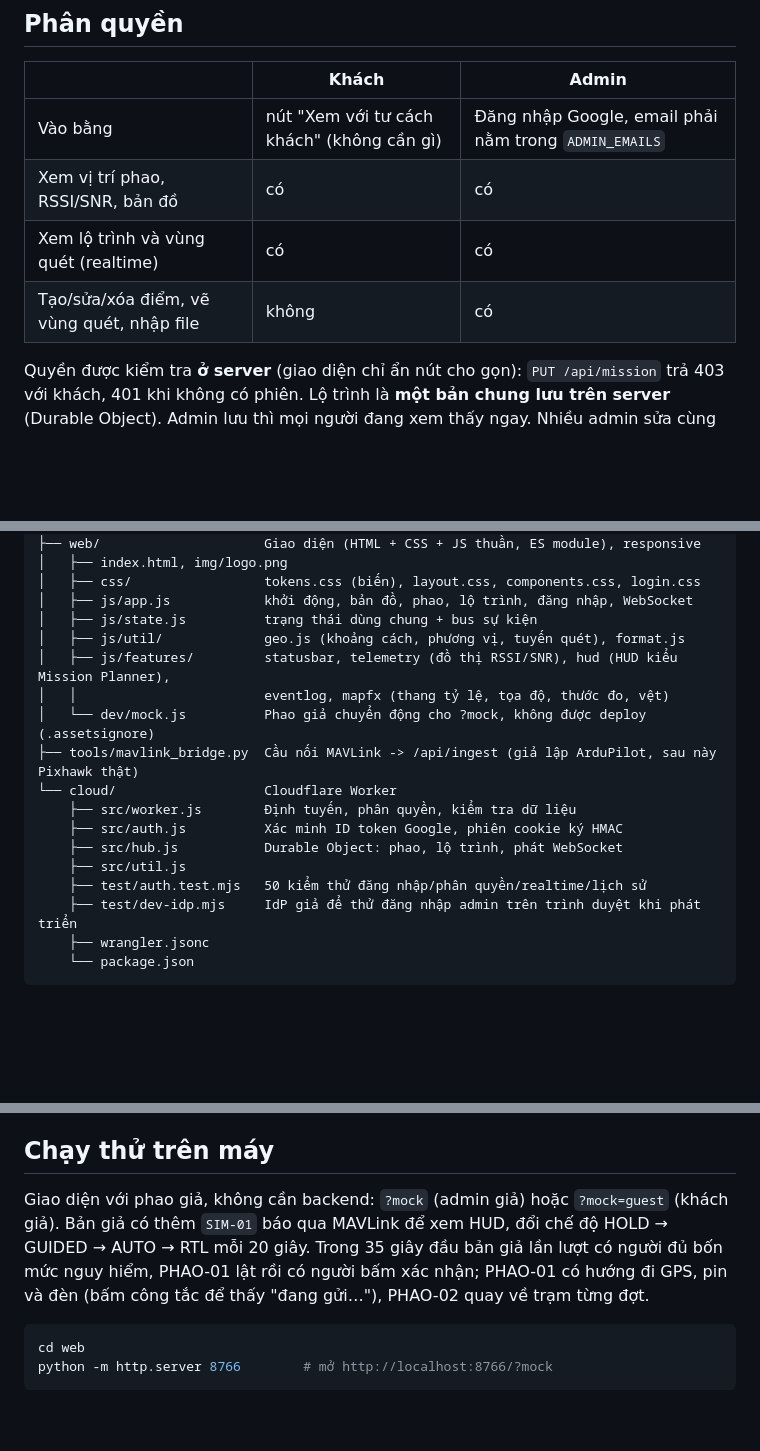
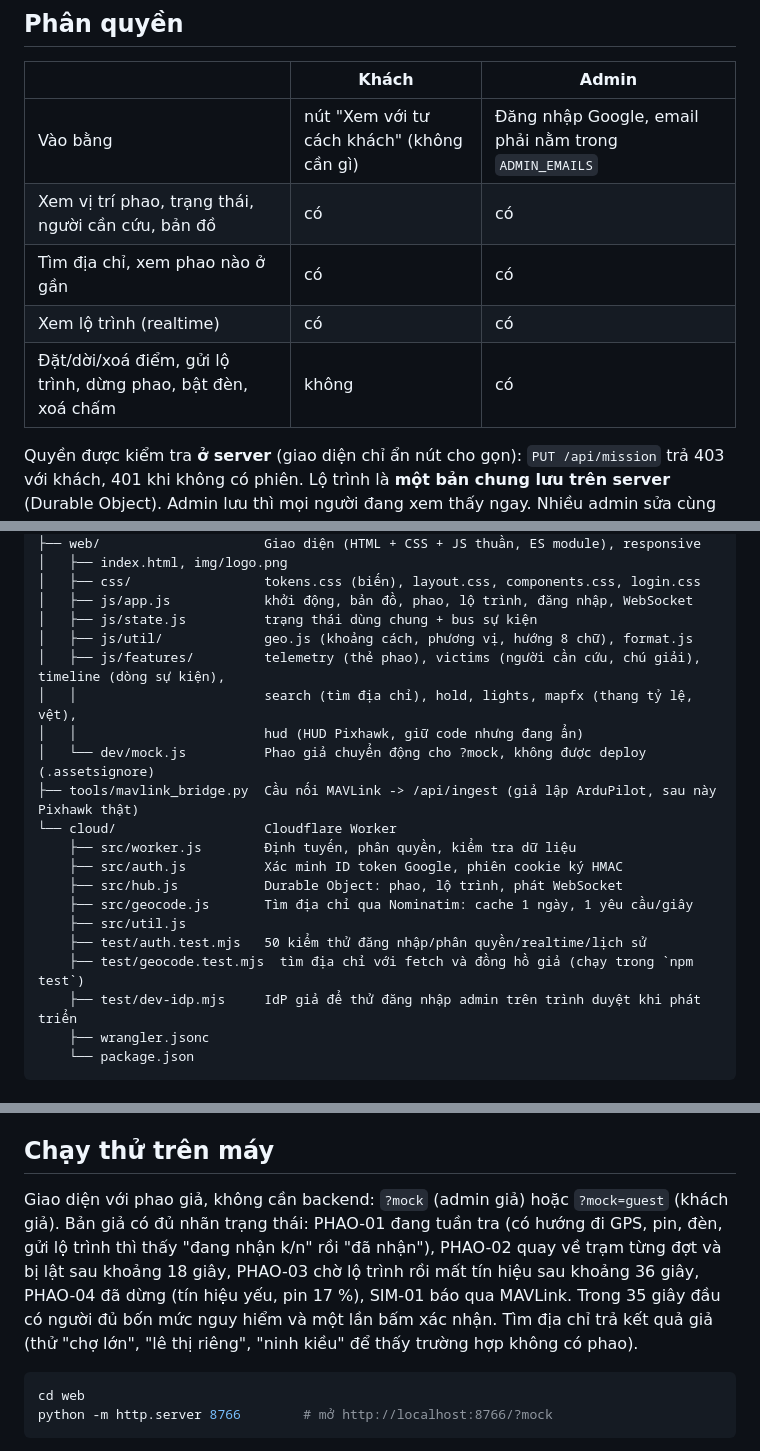
Before and after one commit to vophucthinh2006/VEDC2026-Edge-AI-Autonomous-Rescue-Buoy-System, a Markdown page: esp32-lora-station/README.md, 3 parts joined by grey strips. GitHub-like rendering; blank space fills up the shorter version.

````diff
--- a/esp32-lora-station/README.md
+++ b/esp32-lora-station/README.md
@@ -13,9 +13,10 @@ Node phao ──LoRa──► ESP32-S3 ──HTTPS POST /api/ingest──► Clo
 | | Khách | Admin |
 |---|---|---|
 | Vào bằng | nút "Xem với tư cách khách" (không cần gì) | Đăng nhập Google, email phải nằm trong `ADMIN_EMAILS` |
-| Xem vị trí phao, RSSI/SNR, bản đồ | có | có |
-| Xem lộ trình và vùng quét (realtime) | có | có |
-| Tạo/sửa/xóa điểm, vẽ vùng quét, nhập file | không | có |
+| Xem vị trí phao, trạng thái, người cần cứu, bản đồ | có | có |
+| Tìm địa chỉ, xem phao nào ở gần | có | có |
+| Xem lộ trình (realtime) | có | có |
+| Đặt/dời/xoá điểm, gửi lộ trình, dừng phao, bật đèn, xoá chấm | không | có |
 
 Quyền được kiểm tra **ở server** (giao diện chỉ ẩn nút cho gọn): `PUT /api/mission` trả 403 với khách, 401 khi không có phiên.
 Lộ trình là **một bản chung lưu trên server** (Durable Object). Admin lưu thì mọi người đang xem thấy ngay.
@@ -37,17 +38,20 @@ esp32-lora-station/
 │   ├── css/                 tokens.css (biến), layout.css, components.css, login.css
 │   ├── js/app.js            khởi động, bản đồ, phao, lộ trình, đăng nhập, WebSocket
 │   ├── js/state.js          trạng thái dùng chung + bus sự kiện
-│   ├── js/util/             geo.js (khoảng cách, phương vị, tuyến quét), format.js
-│   ├── js/features/         statusbar, telemetry (đồ thị RSSI/SNR), hud (HUD kiểu Mission Planner),
-│   │                        eventlog, mapfx (thang tỷ lệ, tọa độ, thước đo, vệt)
+│   ├── js/util/             geo.js (khoảng cách, phương vị, hướng 8 chữ), format.js
+│   ├── js/features/         telemetry (thẻ phao), victims (người cần cứu, chú giải), timeline (dòng sự kiện),
+│   │                        search (tìm địa chỉ), hold, lights, mapfx (thang tỷ lệ, vệt),
+│   │                        hud (HUD Pixhawk, giữ code nhưng đang ẩn)
 │   └── dev/mock.js          Phao giả chuyển động cho ?mock, không được deploy (.assetsignore)
 ├── tools/mavlink_bridge.py  Cầu nối MAVLink -> /api/ingest (giả lập ArduPilot, sau này Pixhawk thật)
 └── cloud/                   Cloudflare Worker
     ├── src/worker.js        Định tuyến, phân quyền, kiểm tra dữ liệu
     ├── src/auth.js          Xác minh ID token Google, phiên cookie ký HMAC
     ├── src/hub.js           Durable Object: phao, lộ trình, phát WebSocket
+    ├── src/geocode.js       Tìm địa chỉ qua Nominatim: cache 1 ngày, 1 yêu cầu/giây
     ├── src/util.js
     ├── test/auth.test.mjs   50 kiểm thử đăng nhập/phân quyền/realtime/lịch sử
+    ├── test/geocode.test.mjs  tìm địa chỉ với fetch và đồng hồ giả (chạy trong `npm test`)
     ├── test/dev-idp.mjs     IdP giả để thử đăng nhập admin trên trình duyệt khi phát triển
     ├── wrangler.jsonc
     └── package.json
@@ -130,10 +135,11 @@ Hành vi firmware:
 
 ## Chạy thử trên máy
 
-Giao diện với phao giả, không cần backend: `?mock` (admin giả) hoặc `?mock=guest` (khách giả).
-Bản giả có thêm `SIM-01` báo qua MAVLink để xem HUD, đổi chế độ HOLD → GUIDED → AUTO → RTL mỗi 20 giây.
-Trong 35 giây đầu bản giả lần lượt có người đủ bốn mức nguy hiểm, PHAO-01 lật rồi có người bấm xác nhận;
-PHAO-01 có hướng đi GPS, pin và đèn (bấm công tắc để thấy "đang gửi…"), PHAO-02 quay về trạm từng đợt.
+Giao diện với phao giả, không cần backend: `?mock` (admin giả) hoặc `?mock=guest` (khách giả). Bản giả có đủ nhãn
+trạng thái: PHAO-01 đang tuần tra (có hướng đi GPS, pin, đèn, gửi lộ trình thì thấy "đang nhận k/n" rồi "đã nhận"),
+PHAO-02 quay về trạm từng đợt và bị lật sau khoảng 18 giây, PHAO-03 chờ lộ trình rồi mất tín hiệu sau khoảng 36 giây,
+PHAO-04 đã dừng (tín hiệu yếu, pin 17 %), SIM-01 báo qua MAVLink. Trong 35 giây đầu có người đủ bốn mức nguy hiểm và
+một lần bấm xác nhận. Tìm địa chỉ trả kết quả giả (thử "chợ lớn", "lê thị riêng", "ninh kiều" để thấy trường hợp không có phao).
 ```powershell
 cd web
 python -m http.server 8766        # mở http://localhost:8766/?mock
````
Also changed, not shown: other parts of esp32-lora-station/README.md (+40 -30 lines), docs/stm32-system.md (+11 -9 lines).
